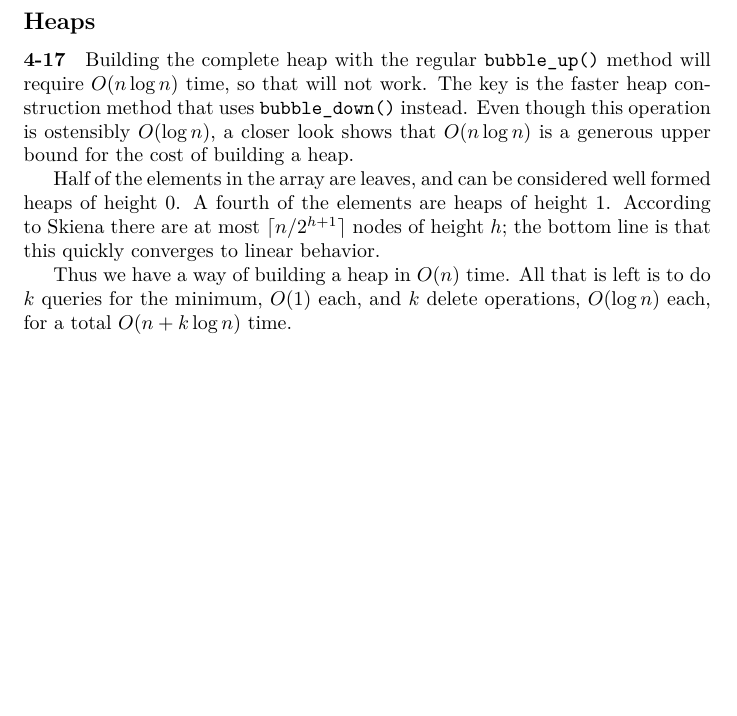
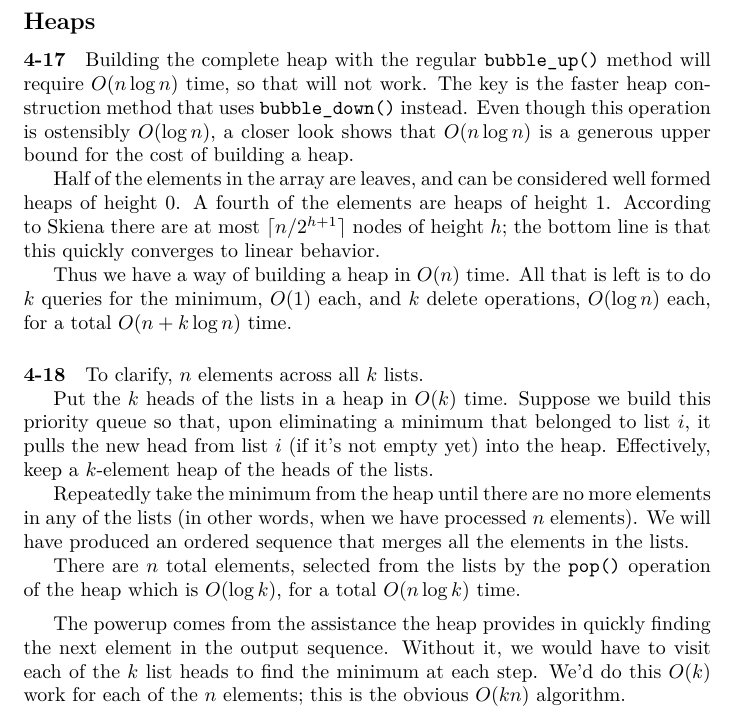
Before and after one commit to mdsn/skiena, a LaTeX thesis (tex/skiena.tex): part of page 29 of 29, cut so that both start at the same text, the shorter picture padded with empty space. Compiled offline with LuaLaTeX.

Commit message:
Write down solution to 4-18

```diff
--- a/tex/skiena.tex
+++ b/tex/skiena.tex
@@ -1018,6 +1018,17 @@ Half of the elements in the array are leaves, and can be considered well formed
 
 Thus we have a way of building a heap in $O(n)$ time. All that is left is to do $k$ queries for the minimum, $O(1)$ each, and $k$ delete operations, $O(\log n)$ each, for a total $O(n + k\log n)$ time.
 
+\paragraph{4-18} To clarify, $n$ elements across all $k$ lists.
+
+Put the $k$ heads of the lists in a heap in $O(k)$ time. Suppose we build this priority queue so that, upon eliminating a minimum that belonged to list $i$, it pulls the new head from list $i$ (if it's not empty yet) into the heap. Effectively, keep a $k$-element heap of the heads of the lists.
+
+Repeatedly take the minimum from the heap until there are no more elements in any of the lists (in other words, when we have processed $n$ elements). We will have produced an ordered sequence that merges all the elements in the lists.
+
+There are $n$ total elements, selected from the lists by the \lstinline!pop()! operation of the heap which is $O(\log k)$, for a total $O(n\log k)$ time.
+
+\vskip 0.5em
+
+The powerup comes from the assistance the heap provides in quickly finding the next element in the output sequence. Without it, we would have to visit each of the $k$ list heads to find the minimum at each step. We'd do this $O(k)$ work for each of the $n$ elements; this is the obvious $O(kn)$ algorithm.
 
 
 
```
Also changed, not shown: tex/skiena.pdf.
